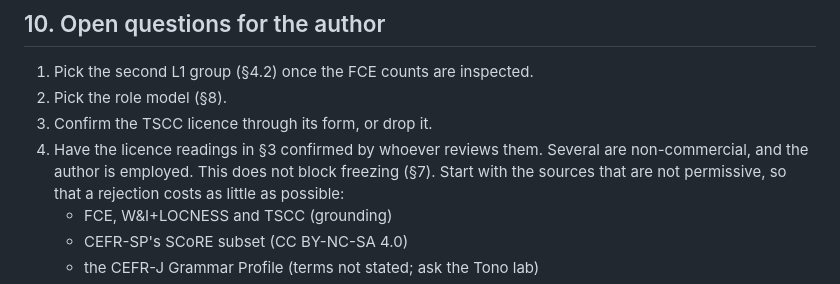
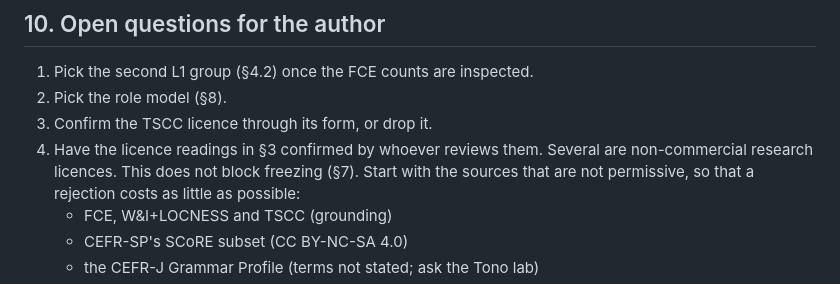
Before and after one commit to basiliofarach/two-agent-orchestration-language-learning, a Markdown page: docs/evaluation/DATASET.md, the part around the change. GitHub-like rendering.

```diff
--- a/docs/evaluation/DATASET.md
+++ b/docs/evaluation/DATASET.md
@@ -443,7 +443,7 @@ decision record.
 2. Pick the role model (§8).
 3. Confirm the TSCC licence through its form, or drop it.
 4. Have the licence readings in §3 confirmed by whoever reviews them.
-   Several are non-commercial, and the author is employed. This does not
+   Several are non-commercial research licences. This does not
    block freezing (§7). Start with the sources that are not permissive, so
    that a rejection costs as little as possible:
    - FCE, W&I+LOCNESS and TSCC (grounding)
```
Also changed, not shown: docs/decisions/0016-evaluation-dataset-is-the-testing-data-set.md (+5 -5 lines).
